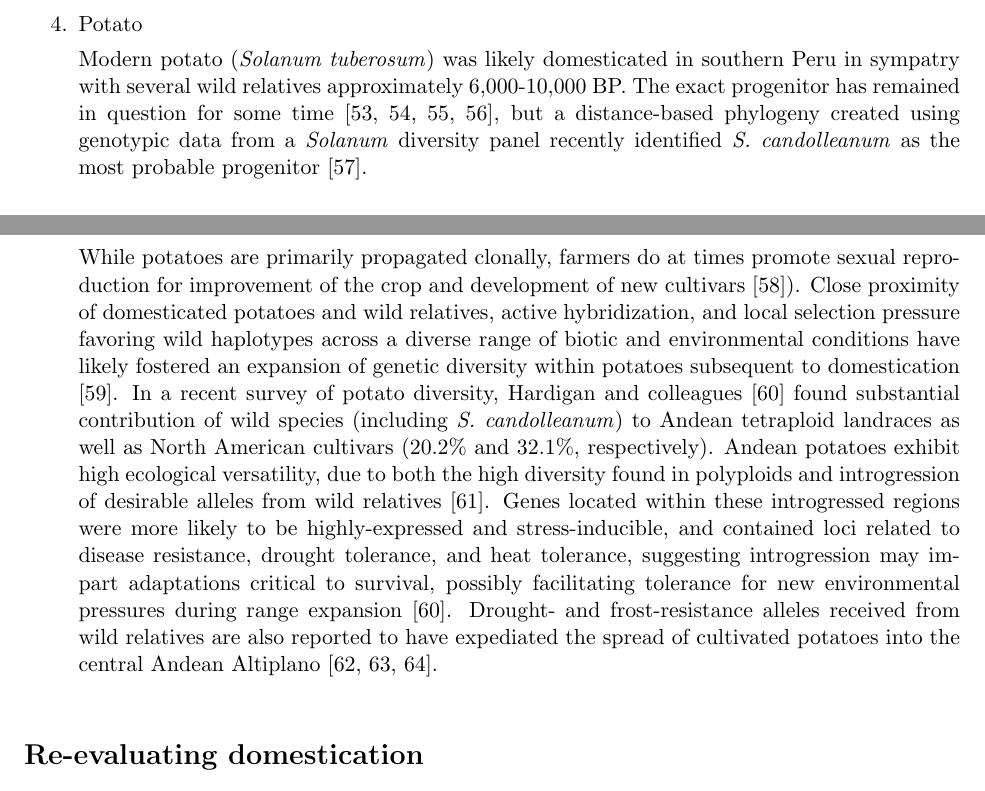
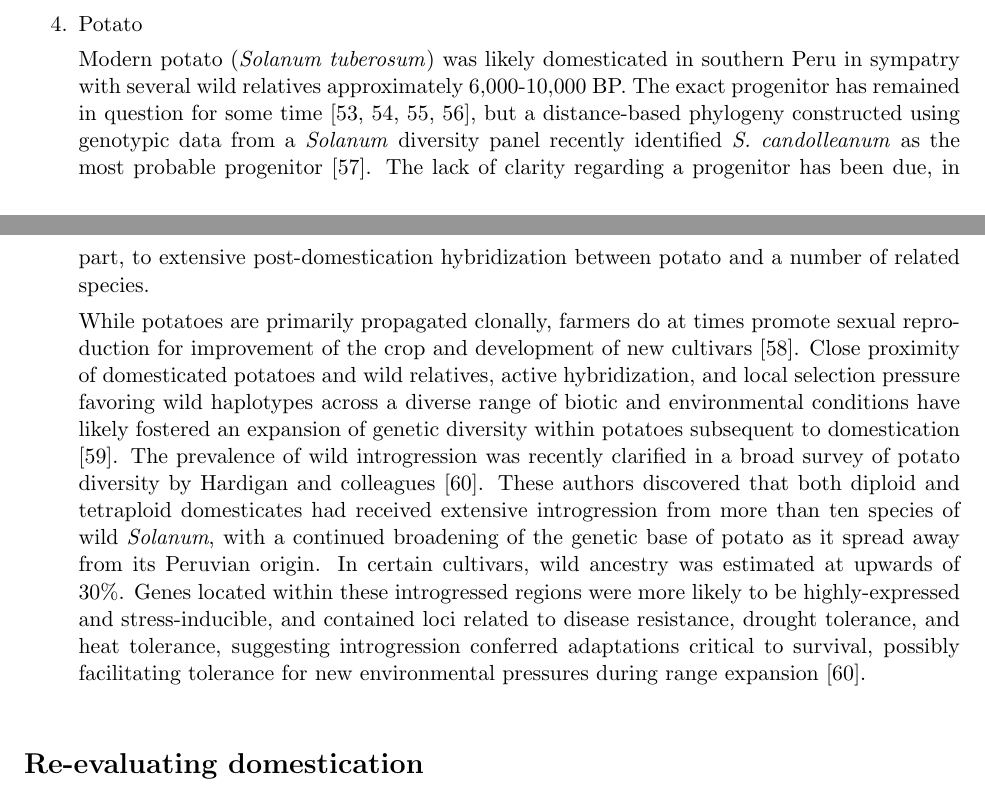
Before and after one commit to HuffordLab/Crop_Adaptation_Gene_Flow, a LaTeX document (paper.tex): two parts of pages 4 and 5 of 19, joined at a grey line, cut so that both start at the same text. Compiled offline with pdfLaTeX.

Commit message:
edits to potato section

```diff
--- a/paper.tex
+++ b/paper.tex
@@ -160,14 +161,15 @@ While the precise history of domesticated rice remains in question, multiple lin
 \item{Potato}
 
 Modern potato (\emph{Solanum tuberosum}) was likely domesticated in southern Peru in sympatry with several wild relatives approximately 6,000-10,000 BP.
-The exact progenitor has remained in question for some time \cite{huaman2002reclassification, spooner2005single, pickersgill1977origins, hawkes1988evolution}, but a distance-based phylogeny created using genotypic data from a \emph{Solanum} diversity panel recently identified \emph{S. candolleanum} as the most probable progenitor \cite{hardigan2015taxonomy}.
+The exact progenitor has remained in question for some time \cite{huaman2002reclassification, spooner2005single, pickersgill1977origins, hawkes1988evolution}, but a distance-based phylogeny constructed using genotypic data from a \emph{Solanum} diversity panel recently identified \emph{S. candolleanum} as the most probable progenitor \cite{hardigan2015taxonomy}.
+The lack of clarity regarding a progenitor has been due, in part, to extensive post-domestication hybridization between potato and a number of related species.
 
-While potatoes are primarily propagated clonally, farmers do at times promote sexual reproduction for improvement of the crop and development of new cultivars \cite{quiros1992increase}).
+While potatoes are primarily propagated clonally, farmers do at times promote sexual reproduction for improvement of the crop and development of new cultivars \cite{quiros1992increase}.
 Close proximity of domesticated potatoes and wild relatives, active hybridization, and local selection pressure favoring wild haplotypes across a diverse range of biotic and environmental conditions have likely fostered an expansion of genetic diversity within potatoes subsequent to domestication \cite{brush1995potato}.
-In a recent survey of potato diversity, Hardigan and colleagues \cite{hardigan2017genome} found substantial contribution of wild species (including \emph{S. candolleanum}) to Andean tetraploid landraces as well as North American cultivars (20.2\% and 32.1\%, respectively).
-Andean potatoes exhibit high ecological versatility, due to both the high diversity found in polyploids and introgression of desirable alleles from wild relatives \cite{zimmerer1998ecogeography}.
-Genes located within these introgressed regions were more likely to be highly-expressed and stress-inducible, and contained loci related to disease resistance, drought tolerance, and heat tolerance, suggesting introgression may impart adaptations critical to survival, possibly facilitating tolerance for new environmental pressures during range expansion \cite{hardigan2017genome}.
-Drought- and frost-resistance alleles received from wild relatives are also reported to have expediated the spread of cultivated potatoes into the central Andean Altiplano \cite{johns1986ongoing, hawkes1962origin, schmiediche1980breeding}.
+The prevalence of wild introgression was recently clarified in a broad survey of potato diversity by Hardigan and colleagues \cite{hardigan2017genome}.
+These authors discovered that both diploid and tetraploid domesticates had received extensive introgression from more than ten species of wild \emph{Solanum}, with a continued broadening of the genetic base of potato as it spread away from its Peruvian origin.
+In certain cultivars, wild ancestry was estimated at upwards of 30\%.
+Genes located within these introgressed regions were more likely to be highly-expressed and stress-inducible, and contained loci related to disease resistance, drought tolerance, and heat tolerance, suggesting introgression conferred adaptations critical to survival, possibly facilitating tolerance for new environmental pressures during range expansion \cite{hardigan2017genome}.
 
 
 \end{enumerate}
```
Also changed, not shown: paper.bbl, paper.pdf, paper.tex (1 more changed lines), 4 other files.
